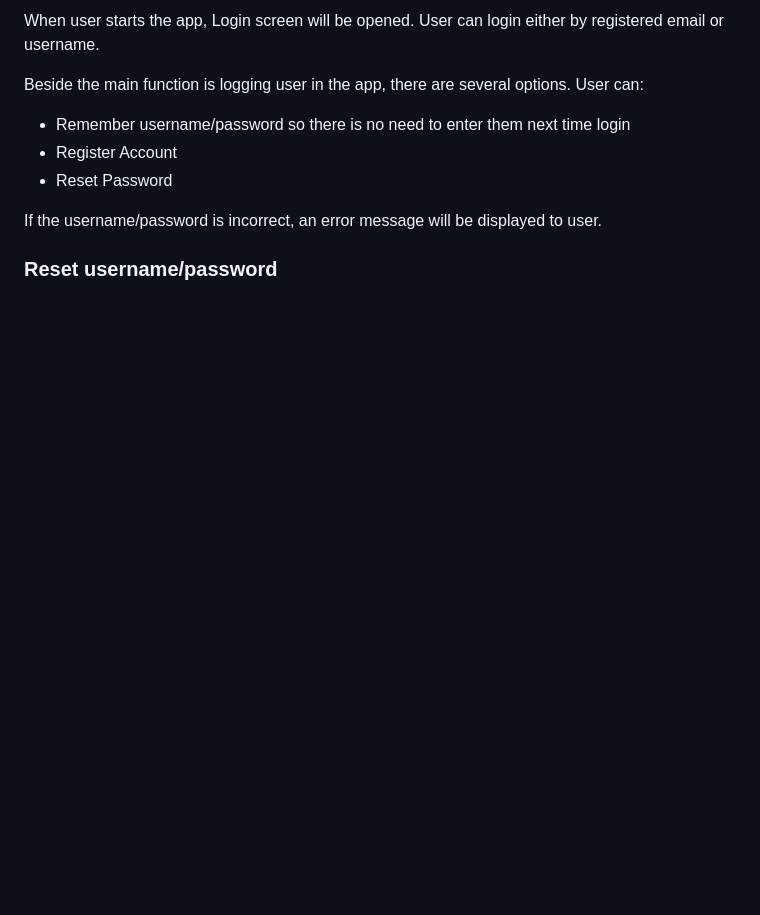
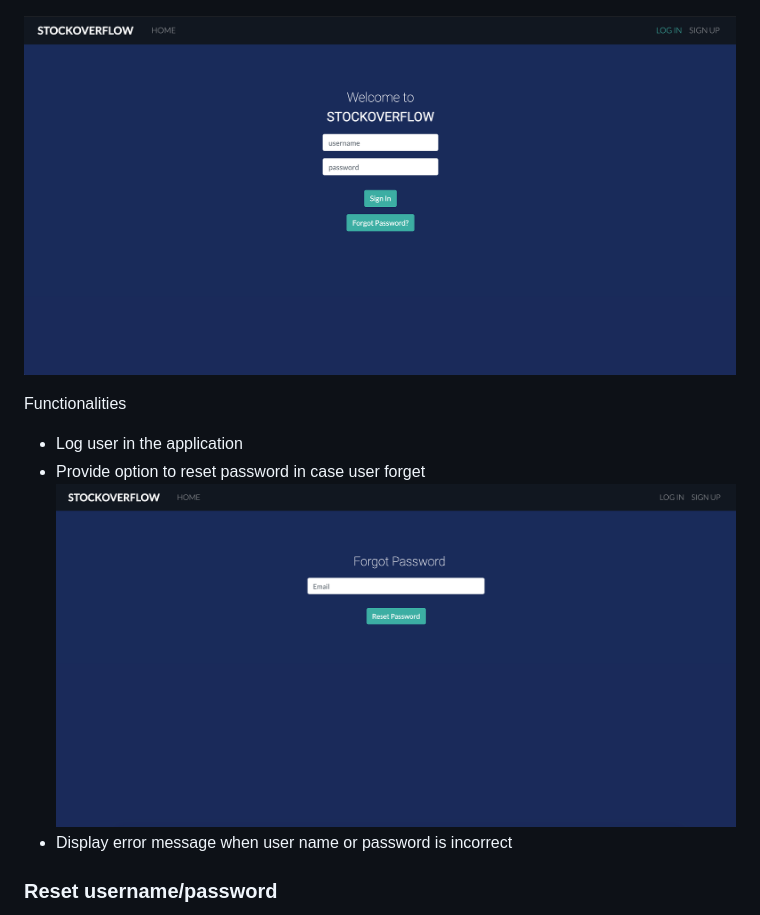
Before and after one commit to thaotpphung/stockoverflow, a Markdown page: READ.md, the part around the change printed below. Rendered like a GitHub page; pictures changed too: screens/forgot.png (added); blank space fills up the shorter version.

```diff
--- a/READ.md
+++ b/READ.md
@@ -38,11 +39,11 @@ java -jar path_to_jar_file
 
-When user starts the app, Login screen will be opened. User can login either by registered email or username.
 
-Beside the main function is logging user in the app, there are several options. User can:
-+ Remember username/password so there is no need to enter them next time login
-+ Register Account
-+ Reset Password
+![Alt text](screens/login.png?raw=true "Login Screen")
 
-If the username/password is incorrect, an error message will be displayed to user.
+Functionalities
++ Log user in the application
++ Provide option to reset password in case user forget
+![Alt text](screens/forgot.png?raw=true "Reset Password")
++ Display error message when user name or password is incorrect
 
 ### Reset username/password
```
Also changed, not shown: other parts of READ.md (+20 -19 lines), screens/landing-loggedin.png (added), 2 other files.
